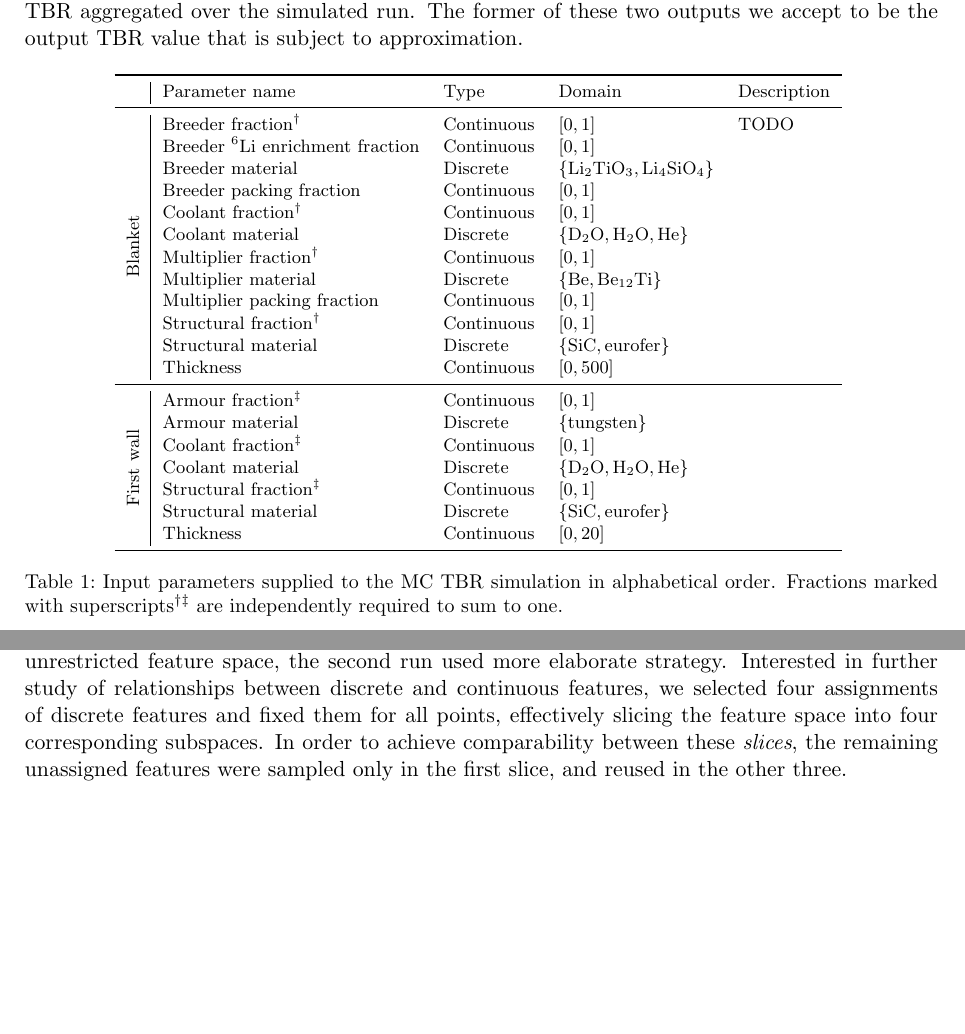
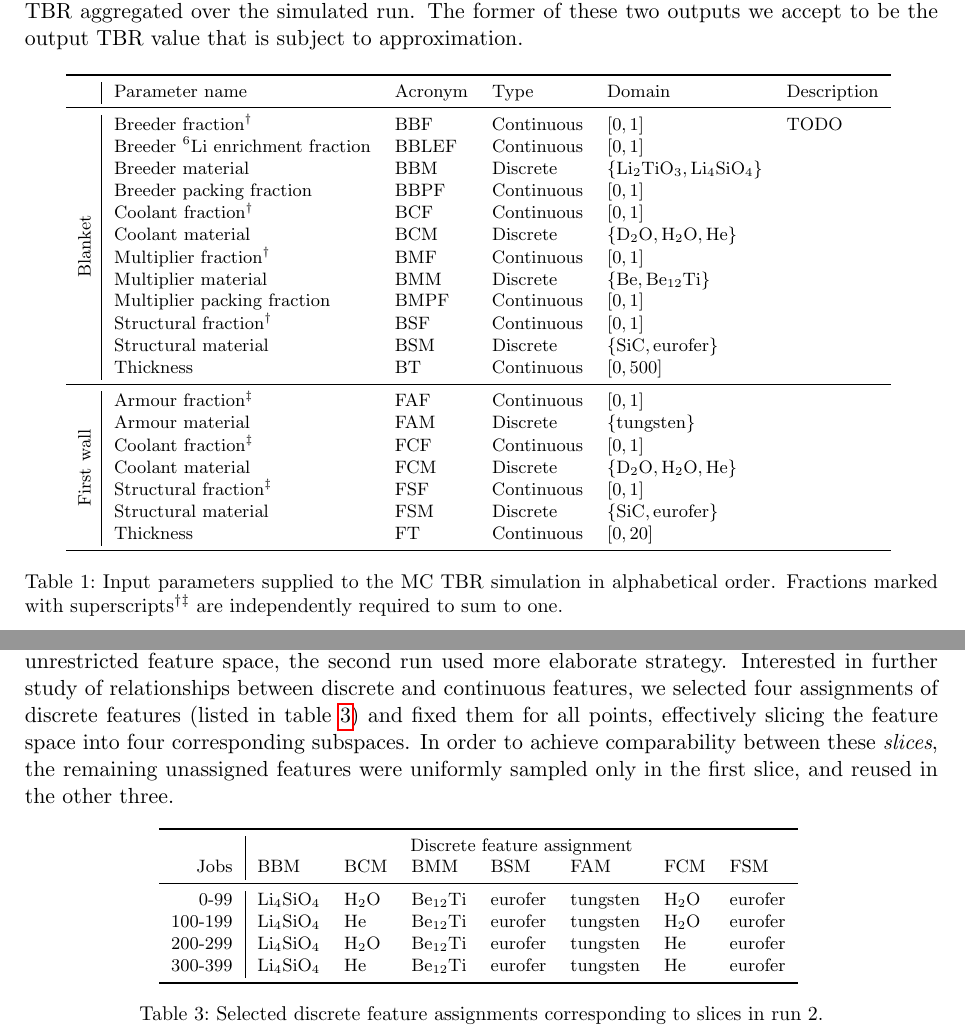
Before and after one commit to ucl-tbr-group-project/documentation, a LaTeX document (final_report/tbr_final_report.tex, which reads final_report/data.tex): two parts of pages 5 and 6 of 13, joined at a grey line, cut so that both start at the same text, the shorter picture padded with empty space. The pictures show the PDF file final_report/tbr_final_report.pdf that the author committed with the source.

Commit message:
add table of slice feature assignments

```diff
--- a/final_report/data.tex
+++ b/final_report/data.tex
@@ -21,32 +21,32 @@ to approximation.
 \begin{table}[h]
 	\centering
 	{\footnotesize
-		\begin{tabular}{l|llll}
+		\begin{tabular}{l|lllll}
 		\toprule
-		{} & Parameter name & Type & Domain & Description\\
+		{} & Parameter name & Acronym & Type & Domain & Description\\
 		\midrule
 		\parbox[t]{2mm}{\multirow{12}{*}{\rotatebox[origin=c]{90}{Blanket}}}
-		& Breeder fraction\textsuperscript{\textdagger} & Continuous & $[0,1]$ & TODO\\
-		& Breeder \isotope[6]{Li} enrichment fraction & Continuous & $[0,1]$ & {}\\
-		& Breeder material & Discrete & $\{\ce{Li2TiO3}, \ce{Li4SiO4}\}$ & {}\\
-		& Breeder packing fraction & Continuous & $[0,1]$ & {}\\
-		& Coolant fraction\textsuperscript{\textdagger} & Continuous & $[0,1]$ & {}\\
-		& Coolant material & Discrete & $\{\ce{D2O}, \ce{H2O}, \ce{He}\}$ & {}\\
-		& Multiplier fraction\textsuperscript{\textdagger} & Continuous & $[0,1]$ & {}\\
-		& Multiplier material & Discrete & $\{\ce{Be}, \ce{Be12Ti}\}$ & {}\\
-		& Multiplier packing fraction & Continuous & $[0,1]$ & {}\\
-		& Structural fraction\textsuperscript{\textdagger} & Continuous & $[0,1]$ & {}\\
-		& Structural material & Discrete & $\{\ce{SiC}, \text{eurofer}\}$ & {}\\
-		& Thickness & Continuous & $[0,500]$ & {}\\
+		   & Breeder fraction\textsuperscript{\textdagger} & BBF & Continuous & $[0,1]$ & TODO\\
+		   & Breeder \isotope[6]{Li} enrichment fraction & BBLEF & Continuous & $[0,1]$ & {}\\
+		   & Breeder material & BBM & Discrete & $\{\ce{Li2TiO3}, \ce{Li4SiO4}\}$ & {}\\
+		   & Breeder packing fraction & BBPF & Continuous & $[0,1]$ & {}\\
+		   & Coolant fraction\textsuperscript{\textdagger} & BCF & Continuous & $[0,1]$ & {}\\
+		   & Coolant material & BCM & Discrete & $\{\ce{D2O}, \ce{H2O}, \ce{He}\}$ & {}\\
+		   & Multiplier fraction\textsuperscript{\textdagger} & BMF & Continuous & $[0,1]$ & {}\\
+		   & Multiplier material & BMM & Discrete & $\{\ce{Be}, \ce{Be12Ti}\}$ & {}\\
+		   & Multiplier packing fraction & BMPF & Continuous & $[0,1]$ & {}\\
+		   & Structural fraction\textsuperscript{\textdagger} & BSF & Continuous & $[0,1]$ & {}\\
+		   & Structural material & BSM & Discrete & $\{\ce{SiC}, \text{eurofer}\}$ & {}\\
+		   & Thickness & BT & Continuous & $[0,500]$ & {}\\
 		\midrule
 		\parbox[t]{2mm}{\multirow{7}{*}{\rotatebox[origin=c]{90}{First wall}}}
-		& Armour fraction\textsuperscript{\textdaggerdbl} & Continuous & $[0,1]$ & {}\\
-		& Armour material & Discrete & $\{\text{tungsten}\}$ & {}\\
-		& Coolant fraction\textsuperscript{\textdaggerdbl} & Continuous & $[0,1]$ & {}\\
-		& Coolant material & Discrete & $\{\ce{D2O}, \ce{H2O}, \ce{He}\}$ & {}\\
-		& Structural fraction\textsuperscript{\textdaggerdbl} & Continuous & $[0,1]$ & {}\\
-		& Structural material & Discrete & $\{\ce{SiC}, \text{eurofer}\}$ & {}\\
-		& Thickness & Continuous & $[0,20]$ & {}\\
+		   & Armour fraction\textsuperscript{\textdaggerdbl} & FAF & Continuous & $[0,1]$ & {}\\
+		   & Armour material & FAM & Discrete & $\{\text{tungsten}\}$ & {}\\
+		   & Coolant fraction\textsuperscript{\textdaggerdbl} & FCF & Continuous & $[0,1]$ & {}\\
+		   & Coolant material & FCM & Discrete & $\{\ce{D2O}, \ce{H2O}, \ce{He}\}$ & {}\\
+		   & Structural fraction\textsuperscript{\textdaggerdbl} & FSF & Continuous & $[0,1]$ & {}\\
+		   & Structural material & FSM & Discrete & $\{\ce{SiC}, \text{eurofer}\}$ & {}\\
+		   & Thickness & FT & Continuous & $[0,20]$ & {}\\
 		\bottomrule
 		\end{tabular}
 	}
@@ -119,10 +119,30 @@ proof-of-concept, we generated the total of~\num{900000} samples in two runs.
 While the first run featured fully uniform sampling of the unrestricted feature
 space, the second run used more elaborate strategy. Interested in further study
 of relationships between discrete and continuous features, we selected four
-assignments of discrete features and fixed them for all points, effectively
-slicing the feature space into four corresponding subspaces. In order to achieve
-comparability between these \textit{slices}, the remaining unassigned features
-were sampled only in the first slice, and reused in the other three.
+assignments of discrete features (listed in~\cref{tbl:slices}) and fixed them
+for all points, effectively slicing the feature space into four corresponding
+subspaces. In order to achieve comparability between these \textit{slices}, the
+remaining unassigned features were uniformly sampled only in the first slice,
+and reused in the other three.
+
+\begin{table}[h]
+	\centering
+	{\footnotesize
+		\begin{tabular}{r|lllllll}
+		\toprule
+		{} & \multicolumn{7}{c}{Discrete feature assignment}\\
+		Jobs & BBM & BCM & BMM & BSM & FAM & FCM & FSM \\
+		\midrule
+		0-99 & \ce{Li4SiO4} & \ce{H2O} & \ce{Be12Ti} & eurofer & tungsten & \ce{H2O} & eurofer\\
+		100-199 & \ce{Li4SiO4} & \ce{He} & \ce{Be12Ti} & eurofer & tungsten & \ce{H2O} & eurofer\\
+		200-299 & \ce{Li4SiO4} & \ce{H2O} & \ce{Be12Ti} & eurofer & tungsten & \ce{He} & eurofer\\
+		300-399 & \ce{Li4SiO4} & \ce{He} & \ce{Be12Ti} & eurofer & tungsten & \ce{He} & eurofer\\
+		\bottomrule
+		\end{tabular}
+	}
+	\caption{Selected discrete feature assignments corresponding to slices in run~2.}
+	\label{tbl:slices}
+\end{table}
 
 
 \subsection{Preprocessing}
```
Also changed, not shown: final_report/tbr_final_report.pdf.
